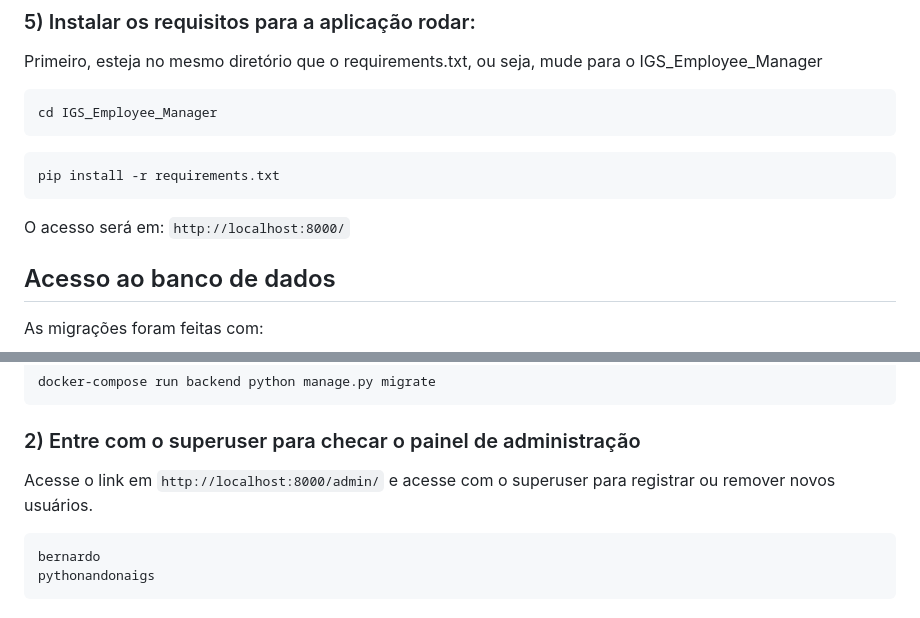
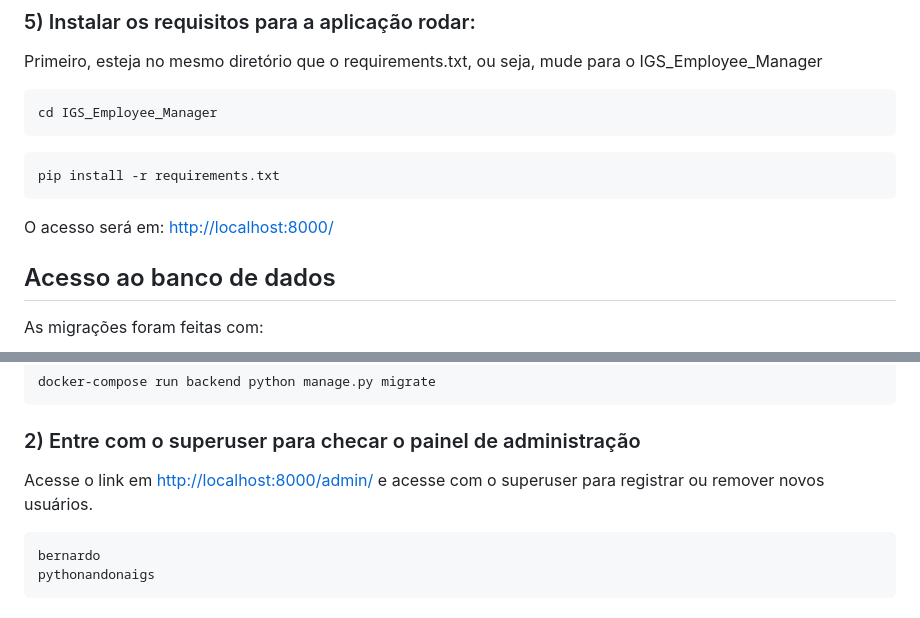
Before and after one commit to bernardoccosta/igs-employee-manager, a Markdown page: README.md, 2 parts joined by grey strips. Drawn GitHub-style.

````diff
--- a/README.md
+++ b/README.md
@@ -65,7 +65,7 @@ cd IGS_Employee_Manager
 pip install -r requirements.txt
 ```
 
-O acesso será em: `http://localhost:8000/`
+O acesso será em: [http://localhost:8000/](http://localhost:8000/)
 
 ## Acesso ao banco de dados
 
@@ -91,7 +91,7 @@ docker-compose run backend python manage.py migrate
 
 ### 2) Entre com o superuser para checar o painel de administração
 
-Acesse o link em `http://localhost:8000/admin/` e acesse com o superuser para registrar ou remover novos usuários.
+Acesse o link em [http://localhost:8000/admin/](http://localhost:8000/admin/) e acesse com o superuser para registrar ou remover novos usuários.
 
 ```shell
 bernardo
````
Also changed, not shown: other parts of README.md (+7 -7 lines).
